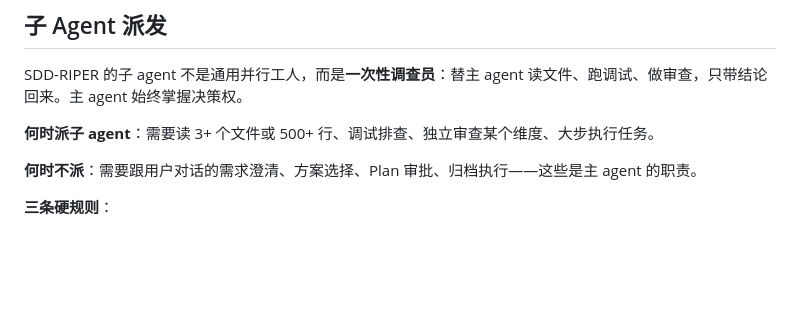
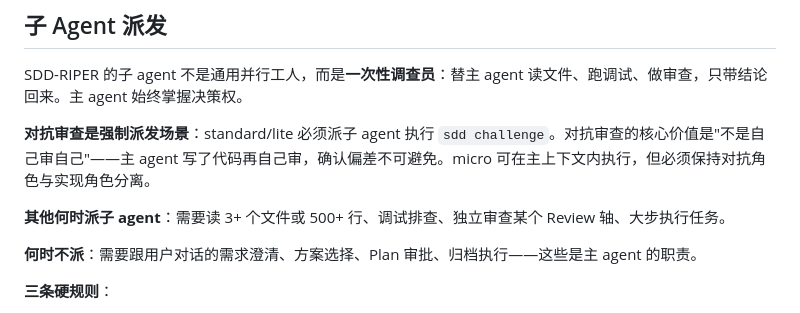
Before and after one commit to arsterliu/sdd-riper, a Markdown page: INTEGRATIONS.md, the part around the change. Rendered like a GitHub page; blank space fills up the shorter version.

```diff
--- a/INTEGRATIONS.md
+++ b/INTEGRATIONS.md
@@ -30,7 +30,9 @@ AI 不需要特殊协议来切换——它选择当前环境中可用的最高
 
 SDD-RIPER 的子 agent 不是通用并行工人，而是**一次性调查员**：替主 agent 读文件、跑调试、做审查，只带结论回来。主 agent 始终掌握决策权。
 
-**何时派子 agent**：需要读 3+ 个文件或 500+ 行、调试排查、独立审查某个维度、大步执行任务。
+**对抗审查是强制派发场景**：standard/lite 必须派子 agent 执行 `sdd challenge`。对抗审查的核心价值是"不是自己审自己"——主 agent 写了代码再自己审，确认偏差不可避免。micro 可在主上下文内执行，但必须保持对抗角色与实现角色分离。
+
+**其他何时派子 agent**：需要读 3+ 个文件或 500+ 行、调试排查、独立审查某个 Review 轴、大步执行任务。
 
 **何时不派**：需要跟用户对话的需求澄清、方案选择、Plan 审批、归档执行——这些是主 agent 的职责。
 
```
Also changed, not shown: SKILL.md (+10 -2 lines), protocols/subagent-dispatch.md (+9 -16 lines).
